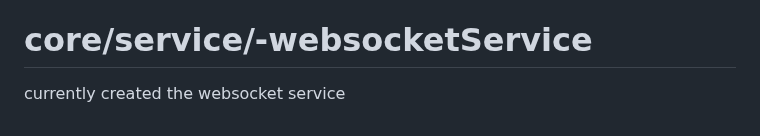
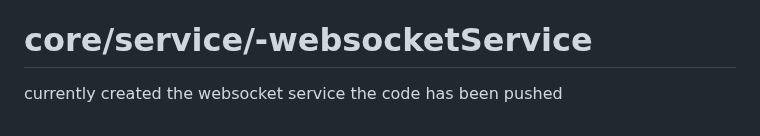
Before and after one commit to AaditAntony/chat-frontend, a Markdown page: README.md, the part around the change. GitHub-like rendering.

```diff
--- a/README.md
+++ b/README.md
@@ -188,3 +188,4 @@ server.port=8080
 
 # core/service/-websocketService
 currently created the websocket service
+the code has been pushed
```
